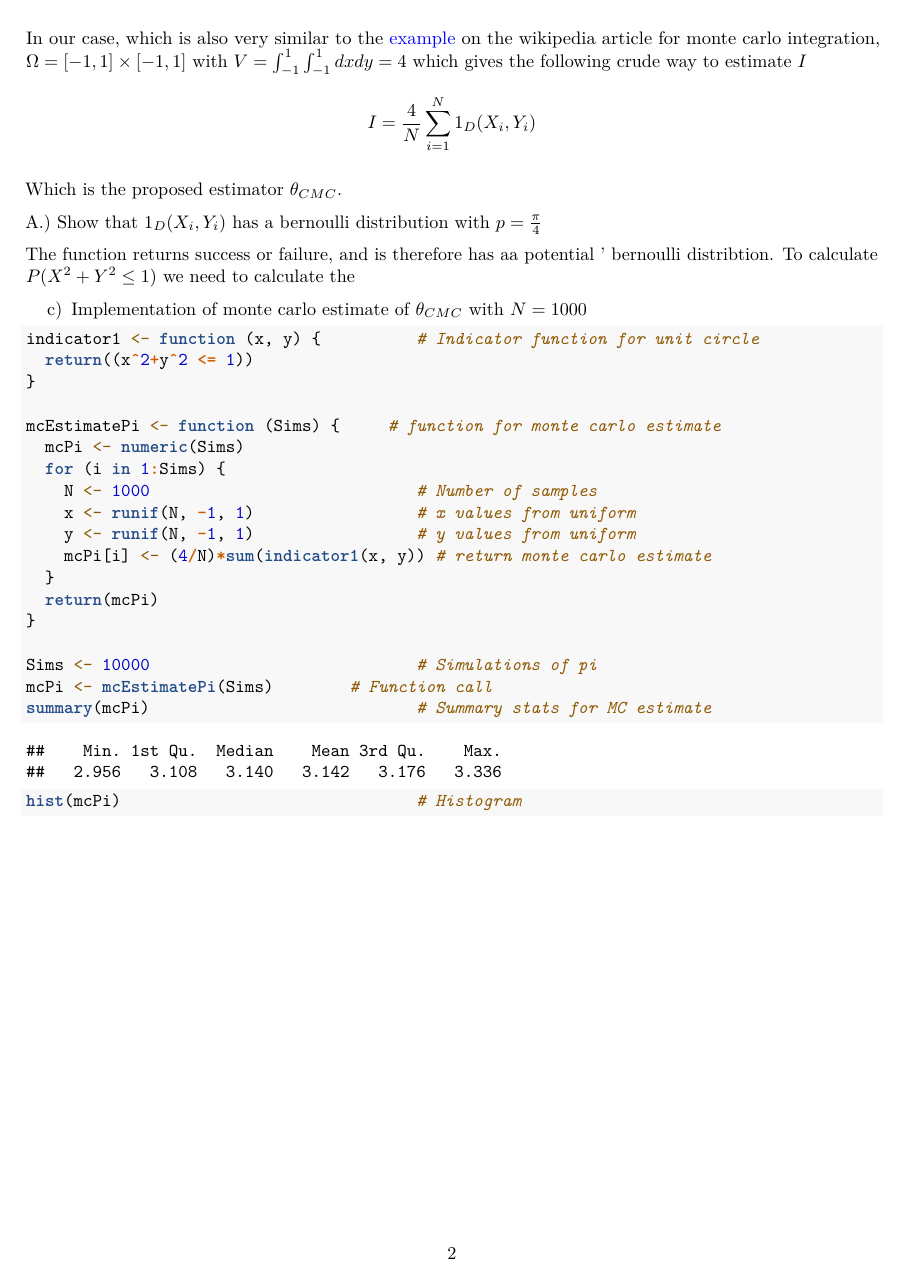
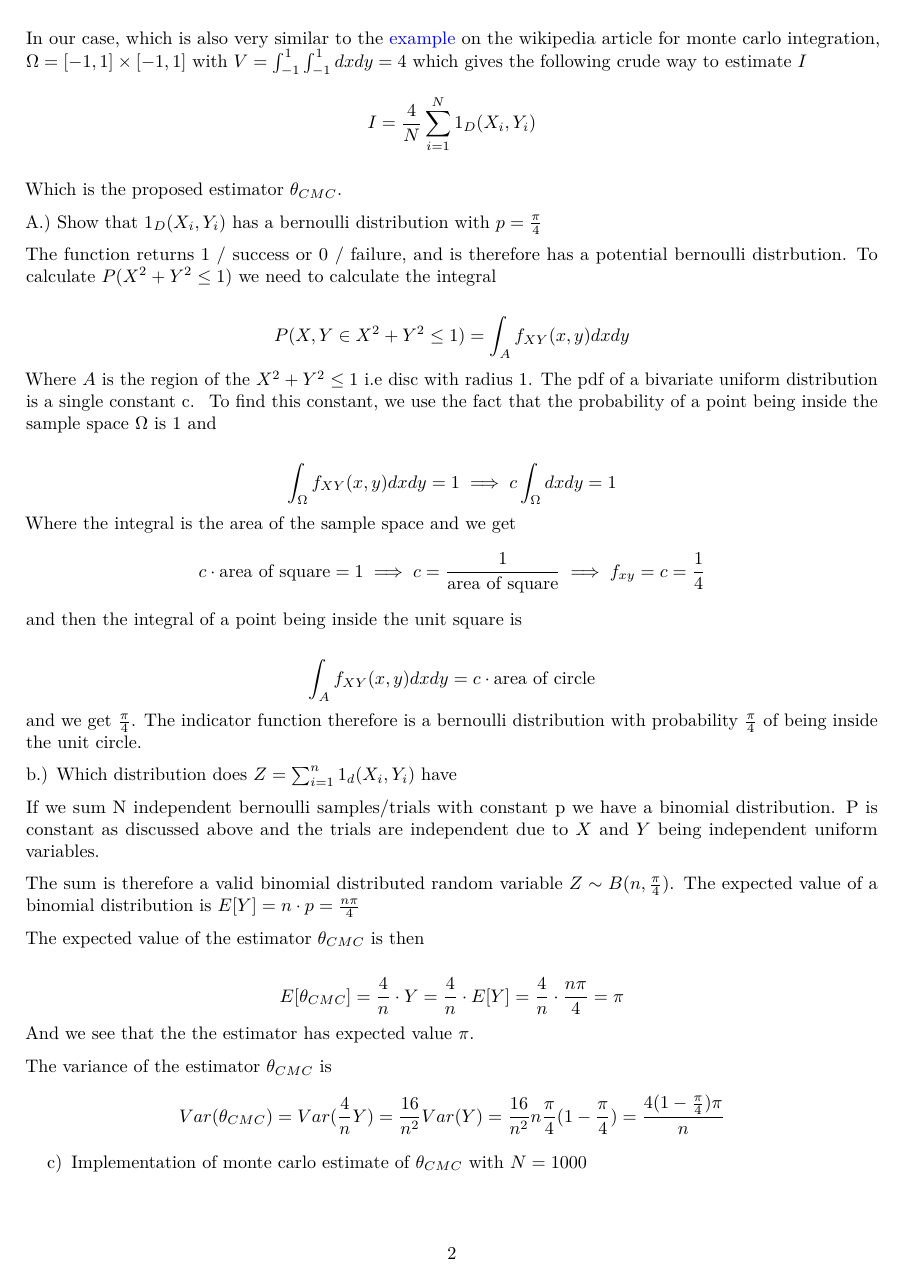
Before and after one commit to bcwein/R-Code-UiS, an R Markdown document (Assignment/assignment2.Rmd): page 2 of 15 before the commit and page 2 of 16 after it. Rendered offline with R 4.5, knitr and Pandoc, then LaTeX, with nearby package versions; code that draws random numbers runs with fixed seeds of ours; a font, style sheet, LaTeX package, included part or bibliography that could not be used is replaced or left out.

Commit message:
Almost done?

```diff
--- a/Assignment/assignment2.Rmd
+++ b/Assignment/assignment2.Rmd
@@ -80,9 +80,58 @@ Which is the proposed estimator $\theta_{CMC}$.
 
 A.) Show that $1_D(X_i, Y_i)$ has a bernoulli distribution with $p=\frac{\pi}{4}$
 
-The function returns success or failure, and is therefore has aa potential '
-bernoulli distribtion. To calculate $P(X^2 + Y^2 \leq 1)$ we need to calculate
-the
+The function returns 1 / success or 0 / failure, and is therefore has a potential
+bernoulli distrbution. To calculate $P(X^2 + Y^2 \leq 1)$ we need to calculate
+the integral
+
+$$
+P({X,Y} \in X^2 + Y^2 \leq 1) = \int_A f_{XY}(x,y) dx dy
+$$
+Where  $A$ is the region of the $X^2 + Y^2 \leq 1$ i.e disc with radius 1.
+The pdf of a bivariate uniform distribution is a single constant c.
+To find this constant, we use the fact that the probability of a point being
+inside the sample space $\Omega$ is 1 and
+
+$$
+\int_\Omega f_{XY}(x, y) dx dy = 1 \implies c \int_\Omega dxdy = 1
+$$
+Where the integral is the area of the sample space and we get
+$$
+c \cdot \text{area of square} = 1 \implies c = \frac{1}{\text{area of square}}
+\implies f_{xy} = c = \frac{1}{4}
+$$
+and then the integral of a point being inside the unit square is
+
+$$
+\int_A f_{XY}(x,y) dx dy = c \cdot \text{area of circle}
+$$
+and we get $\frac{\pi}{4}$. The indicator function therefore is a bernoulli
+distribution with probability $\frac{\pi}{4}$ of being inside the unit circle.
+
+b.) Which distribution does $Z = \sum_{i=1}^{n} 1_d(X_i, Y_i)$ have
+
+If we sum N independent bernoulli samples/trials with constant p we have a
+binomial distribution. P is constant as discussed above and the trials are
+independent due to $X$ and $Y$ being independent uniform variables.
+
+The sum is therefore a valid binomial distributed random variable
+$Z \sim B(n, \frac{\pi}{4})$. The expected value of a binomial distribution is
+$E[Y] = n \cdot p = \frac{n\pi}{4}$
+
+The expected value of the estimator $\theta_{CMC}$ is then
+
+$$
+E[\theta_{CMC}] = \frac{4}{n} \cdot Y = \frac{4}{n} \cdot E[Y] = \frac{4}{n}
+\cdot \frac{n\pi}{4} = \pi
+$$
+And we see that the the estimator has expected value $\pi$.
+
+The variance of the estimator $\theta_{CMC}$ is
+$$
+Var(\theta_{CMC}) = Var(\frac{4}{n}Y) = \frac{16}{n^2}Var(Y) =
+\frac{16}{n^2} n\frac{\pi}{4}(1-\frac{\pi}{4}) =
+\frac{4(1- \frac{\pi}{4})\pi}{n}
+$$
 
 c) Implementation of monte carlo estimate of $\theta_{CMC}$ with $N = 1000$
 
```
Also changed, not shown: Assignment/assignment2.pdf, Assignment/assignment2.Rmd (14 more changed lines).
